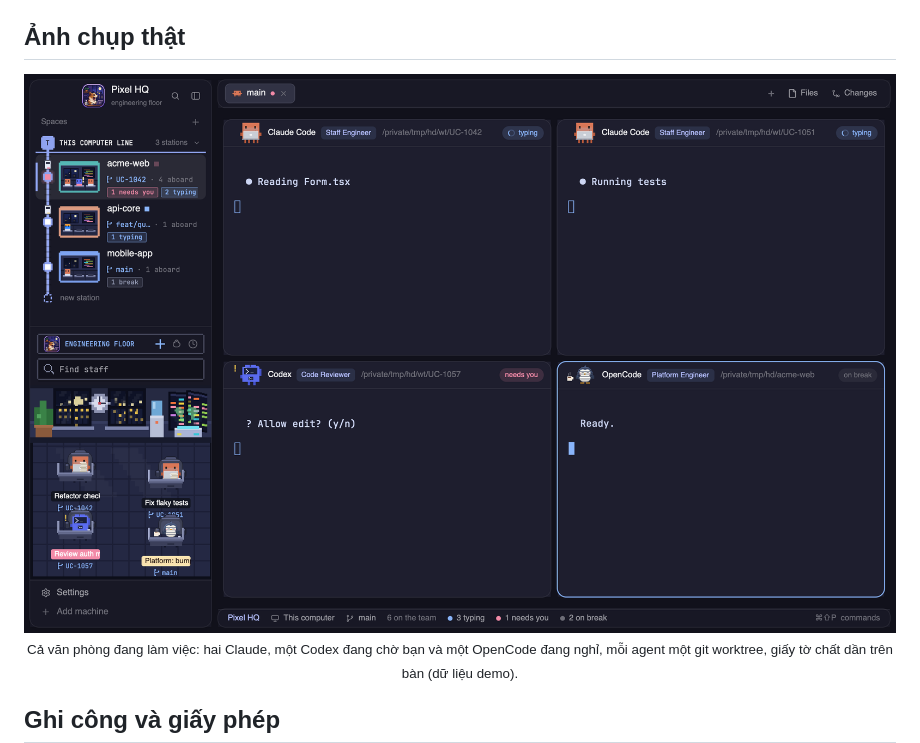
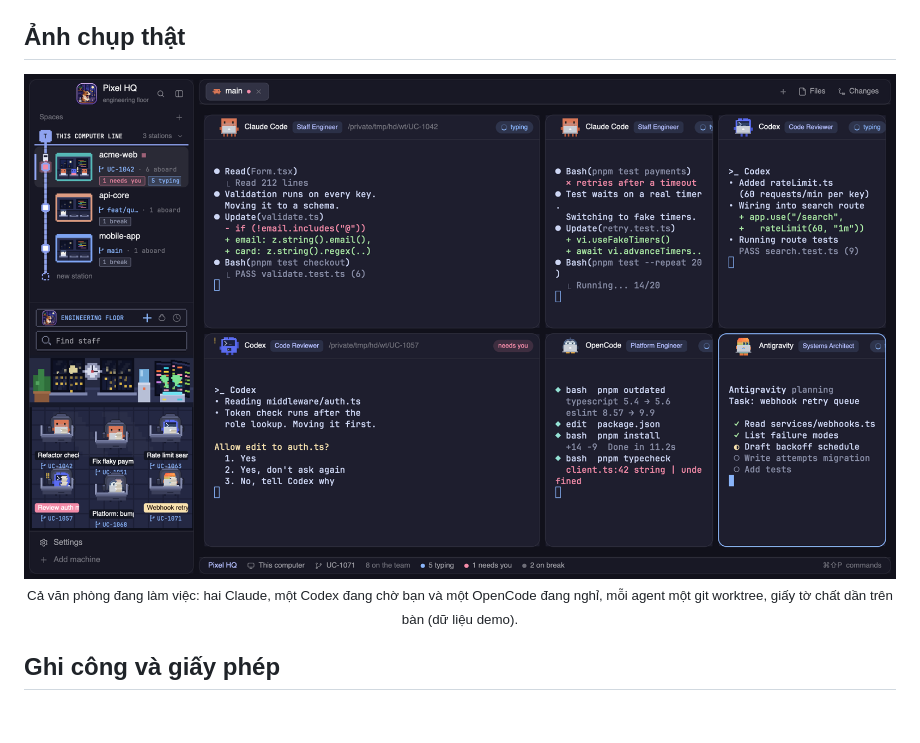
Before and after one commit to bnhan2710/pixel-hq, a Markdown page: README.vi.md, the part around the change. Drawn GitHub-style; pictures changed too: screenshot.png; blank space fills up the shorter version.

Commit message:
Screenshot: six agents of four kinds working in real-looking panes

```diff
--- a/README.vi.md
+++ b/README.vi.md
@@ -144,7 +144,7 @@ Khi có phiên bản Pixel HQ mới, văn phòng hiện một dòng nhỏ ("Pixe
 ## Ảnh chụp thật
 
 <p align="center">
-  <img src="screenshot.png?v=6" alt="Pixel HQ đang làm việc: đường tàu các tầng, văn phòng với bốn agent trong lưới pane 2x2, bảng tên trên mọi pane và thanh trạng thái của team" width="900"><br>
+  <img src="screenshot.png?v=7" alt="Pixel HQ đang làm việc: đường tàu các tầng, văn phòng với sáu agent (Claude Code, Codex, OpenCode, Antigravity) đang làm việc trong lưới pane, bảng tên trên mọi pane và thanh trạng thái của team" width="900"><br>
   <sub>Cả văn phòng đang làm việc: hai Claude, một Codex đang chờ bạn và một OpenCode đang nghỉ, mỗi agent một git worktree, giấy tờ chất dần trên bàn (dữ liệu demo).</sub>
 </p>
 
```
Also changed, not shown: README.md (+1 -1 lines).
